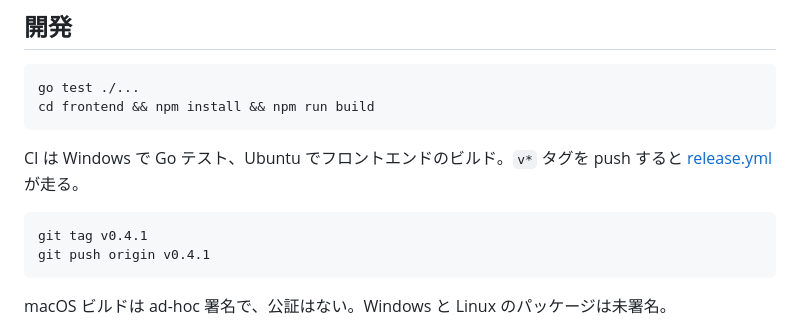
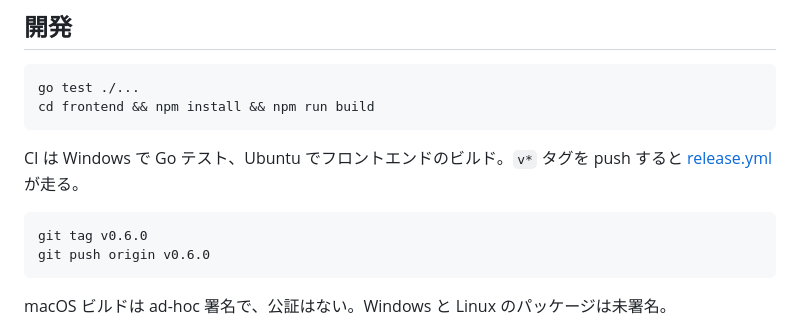
Before and after one commit to Shenchangxin/yoyo, a Markdown page: README.ja.md, the part around one of its changes. Drawn GitHub-style.

````diff
--- a/README.ja.md
+++ b/README.ja.md
@@ -270,8 +271,8 @@ cd frontend && npm install && npm run build
 CI は Windows で Go テスト、Ubuntu でフロントエンドのビルド。`v*` タグを push すると [release.yml](.github/workflows/release.yml) が走る。
 
 ```bash
-git tag v0.4.1
-git push origin v0.4.1
+git tag v0.6.0
+git push origin v0.6.0
 ```
 
 macOS ビルドは ad-hoc 署名で、公証はない。Windows と Linux のパッケージは未署名。
````
Also changed, not shown: other parts of README.ja.md (+5 -4 lines), README.md (+7 -6 lines), README.zh-CN.md (+7 -6 lines), qrcode.jpg.
